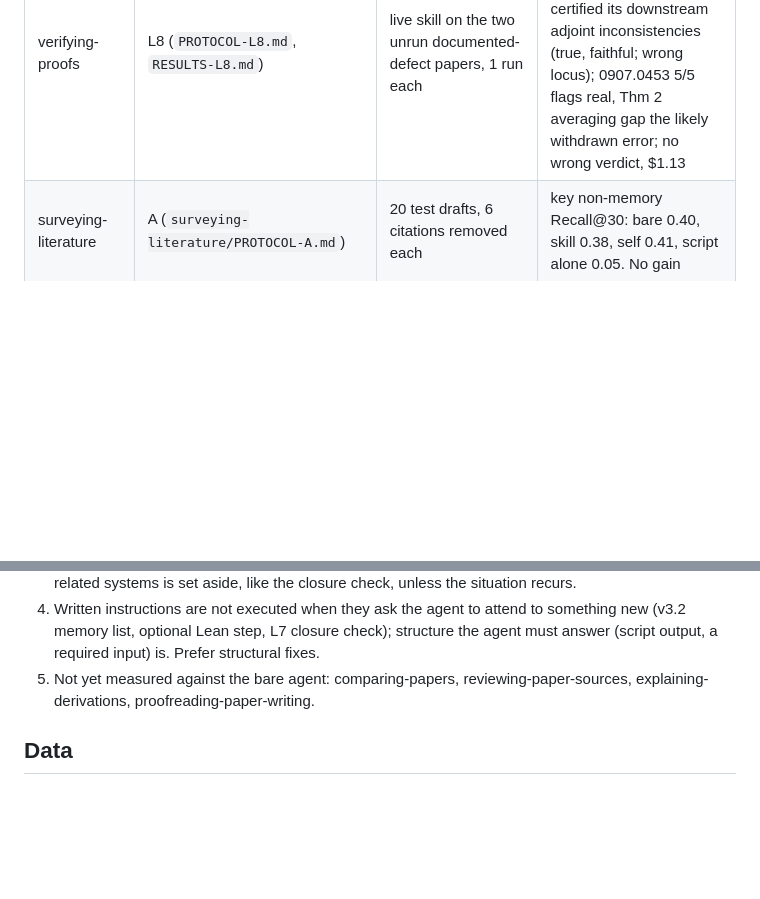
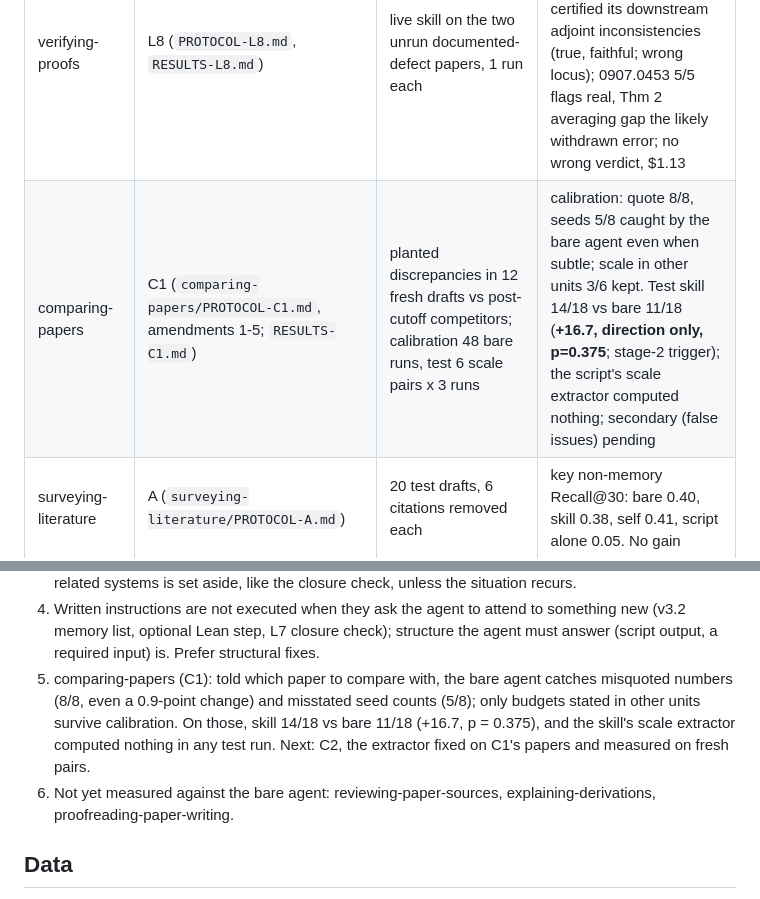
Before and after one commit to chgagne/claude-skills-research, a Markdown page: _evals/README.md, 2 parts joined by grey strips. Rendered like a GitHub page; blank space fills up the shorter version.

Commit message:
comparing-papers: measured line from C1; eval README gets the C1 row and open question
Co-Authored-By: Claude Opus 5.5 <noreply@anthropic.com>

```diff
--- a/_evals/README.md
+++ b/_evals/README.md
@@ -24,6 +24,7 @@ entries (the reasoning behind each step) are in `journal/`, from 2026-10-23.
 | verifying-proofs | L5 (`PROTOCOL-L5.md`, amendment 1; `RESULTS-L5-stage1.md`, `RESULTS-L5-stage2.md`) | 15 planted false findings (correct steps, plausible wrong flags) + 5 real, one finding per run | **0/15 false findings certified** (95% bound ~18%), verdicts 20/20; stage 3 (`RESULTS-L5-stage3.md`): 8 subtle plants, all rejected, 0/23 overall (bound ~12%), the wrong-verdict path still untested; real certified in Lean 3/5; skill loaded 6/10 with a neutral prompt, 10/10 when named; $5.66 total |
 | verifying-proofs | L7 (`PROTOCOL-L7.md`, `RESULTS-L7.md`) | closure-check line (branch `proofs-closure`); 0801.4243 x2, regression on 2505/1905 | target **0/2** (0/10 overall): the line was read in every run and never applied; regression held except extra real flags on 1905; not merged |
 | verifying-proofs | L8 (`PROTOCOL-L8.md`, `RESULTS-L8.md`) | live skill on the two unrun documented-defect papers, 1 run each | 1101.2597 documented eq3 defect **missed**: the run trusted eq3 and certified its downstream adjoint inconsistencies (true, faithful; wrong locus); 0907.0453 5/5 flags real, Thm 2 averaging gap the likely withdrawn error; no wrong verdict, $1.13 |
+| comparing-papers | C1 (`comparing-papers/PROTOCOL-C1.md`, amendments 1-5; `RESULTS-C1.md`) | planted discrepancies in 12 fresh drafts vs post-cutoff competitors; calibration 48 bare runs, test 6 scale pairs x 3 runs | calibration: quote 8/8, seeds 5/8 caught by the bare agent even when subtle; scale in other units 3/6 kept. Test skill 14/18 vs bare 11/18 (**+16.7, direction only, p=0.375**; stage-2 trigger); the script's scale extractor computed nothing; secondary (false issues) pending |
 | surveying-literature | A (`surveying-literature/PROTOCOL-A.md`) | 20 test drafts, 6 citations removed each | key non-memory Recall@30: bare 0.40, skill 0.38, self 0.41, script alone 0.05. No gain |
 | surveying-literature | dev loop (`PLAN.md`, `dev_diag.py`) | 10 dev drafts | script variants (`--seedset`, `--rank coupling`, `--angles`) noise only; script-first workflow no gain; **search-method workflow +17 points** on non-memory refs |
 | surveying-literature | B (`PROTOCOL-B.md`) | same 20 test drafts | search-method skill 0.52 vs bare 0.34: **+18.1 (criterion met, McNemar p=0.07)**; without any discard +11.7 (p=0.04, below the 15-point bar) |
@@ -60,8 +61,13 @@ limit; see the usage ceilings below.
 4. Written instructions are not executed when they ask the agent to attend to something new
    (v3.2 memory list, optional Lean step, L7 closure check); structure the agent must answer
    (script output, a required input) is. Prefer structural fixes.
-5. Not yet measured against the bare agent: comparing-papers, reviewing-paper-sources,
-   explaining-derivations, proofreading-paper-writing.
+5. comparing-papers (C1): told which paper to compare with, the bare agent catches misquoted
+   numbers (8/8, even a 0.9-point change) and misstated seed counts (5/8); only budgets stated
+   in other units survive calibration. On those, skill 14/18 vs bare 11/18 (+16.7, p = 0.375),
+   and the skill's scale extractor computed nothing in any test run. Next: C2, the extractor
+   fixed on C1's papers and measured on fresh pairs.
+6. Not yet measured against the bare agent: reviewing-paper-sources, explaining-derivations,
+   proofreading-paper-writing.
 
 ## Data
 
```
Also changed, not shown: other parts of _evals/README.md (+1 -1 lines), comparing-papers/SKILL.md (+8 -0 lines).
